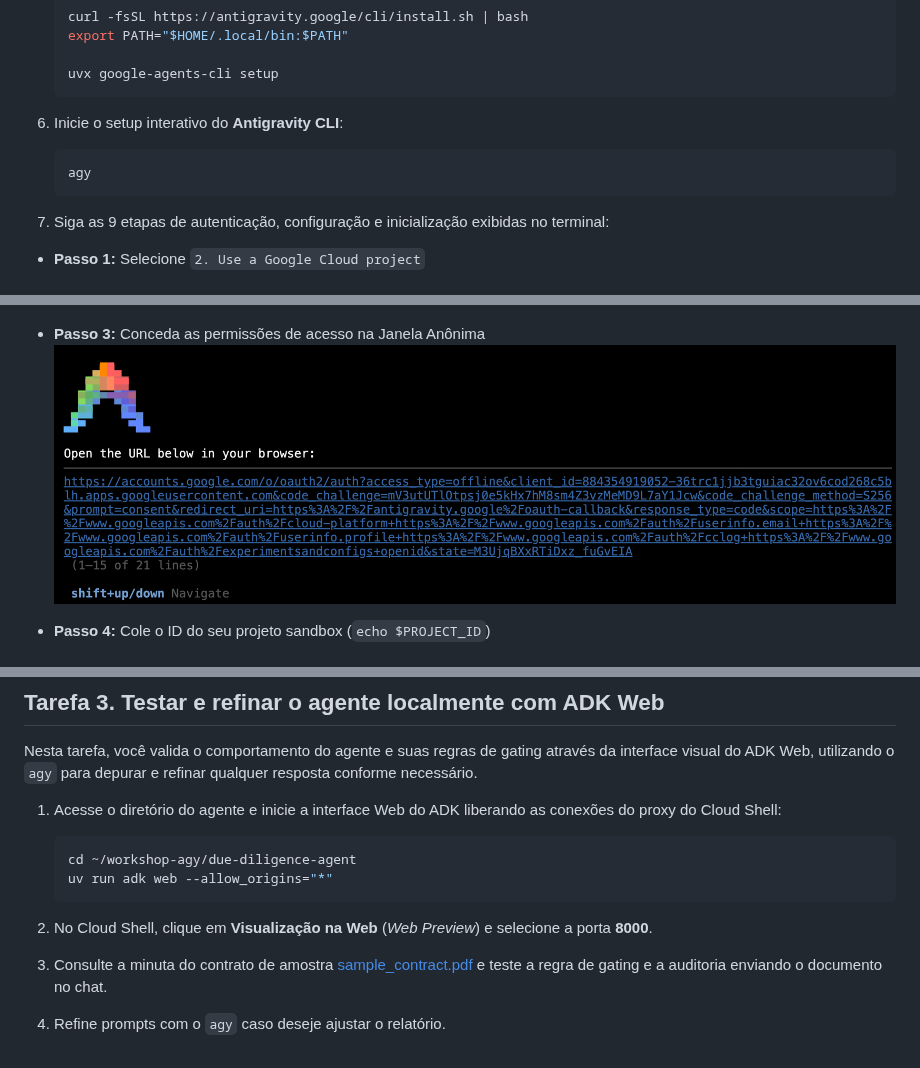
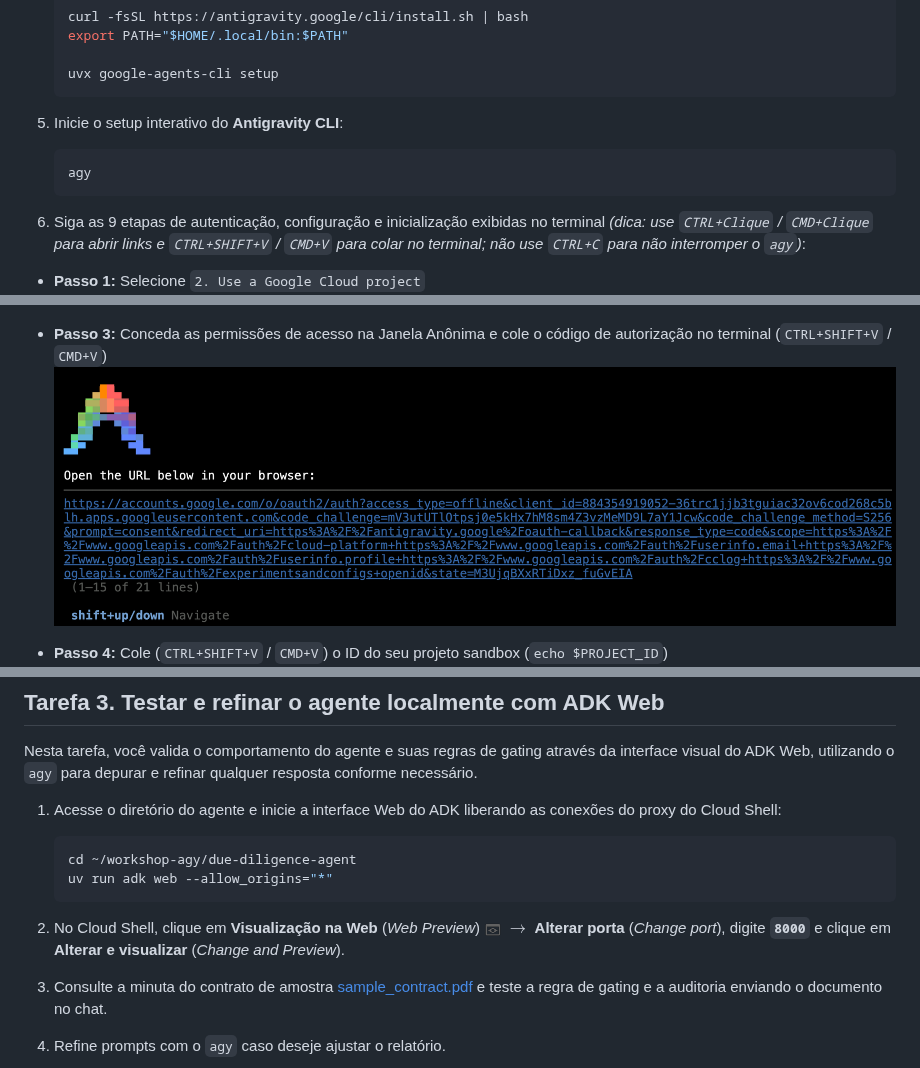
Before and after one commit to carlosmscabral/workshop-agy, a Markdown page: README.md, 3 parts joined by grey strips. GitHub-like rendering; pictures changed too: assets/imgs/web_preview.png (added).

````diff
--- a/README.md
+++ b/README.md
@@ -137,13 +147,13 @@ Nesta tarefa, você inicializa as variáveis do Cloud Shell, clona os artefatos
     uvx google-agents-cli setup
     ```
 
-6.  Inicie o setup interativo do **Antigravity CLI**:
+5.  Inicie o setup interativo do **Antigravity CLI**:
 
     ```bash
     agy
     ```
 
-7.  Siga as 9 etapas de autenticação, configuração e inicialização exibidas no terminal:
+6.  Siga as 9 etapas de autenticação, configuração e inicialização exibidas no terminal *(dica: use `CTRL+Clique` / `CMD+Clique` para abrir links e `CTRL+SHIFT+V` / `CMD+V` para colar no terminal; não use `CTRL+C` para não interromper o `agy`)*:
 
 - **Passo 1:** Selecione `2. Use a Google Cloud project`
   ![Passo 1 - Inicialização](assets/imgs/agy_auth_1.png)
@@ -151,10 +161,10 @@ Nesta tarefa, você inicializa as variáveis do Cloud Shell, clona os artefatos
 - **Passo 2:** Selecione `1. Continue with Google Cloud`
   ![Passo 2 - Autenticação](assets/imgs/agy_auth_2.png)
 
-- **Passo 3:** Conceda as permissões de acesso na Janela Anônima
+- **Passo 3:** Conceda as permissões de acesso na Janela Anônima e cole o código de autorização no terminal (`CTRL+SHIFT+V` / `CMD+V`)
   ![Passo 3 - Permissões](assets/imgs/agy_auth_3.png)
 
-- **Passo 4:** Cole o ID do seu projeto sandbox (`echo $PROJECT_ID`)
+- **Passo 4:** Cole (`CTRL+SHIFT+V` / `CMD+V`) o ID do seu projeto sandbox (`echo $PROJECT_ID`)
   ![Passo 4 - ID do Projeto](assets/imgs/agy_auth_4.png)
 
 - **Passo 5:** Em **Select Google Cloud Location**, selecione a opção `global`
@@ -237,7 +247,7 @@ Nesta tarefa, você valida o comportamento do agente e suas regras de gating atr
     uv run adk web --allow_origins="*"
     ```
 
-2.  No Cloud Shell, clique em **Visualização na Web** (*Web Preview*) e selecione a porta **8000**.
+2.  No Cloud Shell, clique em **Visualização na Web** (*Web Preview*) ![Ícone Web Preview](assets/imgs/web_preview.png) $\rightarrow$ **Alterar porta** (*Change port*), digite **`8000`** e clique em **Alterar e visualizar** (*Change and Preview*).
 3.  Consulte a minuta do contrato de amostra [sample_contract.pdf](https://storage.googleapis.com/workshop-agy-public-assets/sample_contract.pdf) e teste a regra de gating e a auditoria enviando o documento no chat.
 4.  Refine prompts com o `agy` caso deseje ajustar o relatório.
 5.  Quando concluir a validação, pressione `CTRL+C` no terminal para encerrar o servidor do ADK Web.
````
Also changed, not shown: other parts of README.md (+20 -10 lines), lab_instructions.md (+26 -18 lines), assets/imgs/cloudshell_continue.png (added), assets/imgs/console_topbar_menu.png (added), assets/imgs/devshell.png (added), assets/imgs/google_choose_account.png (added).
